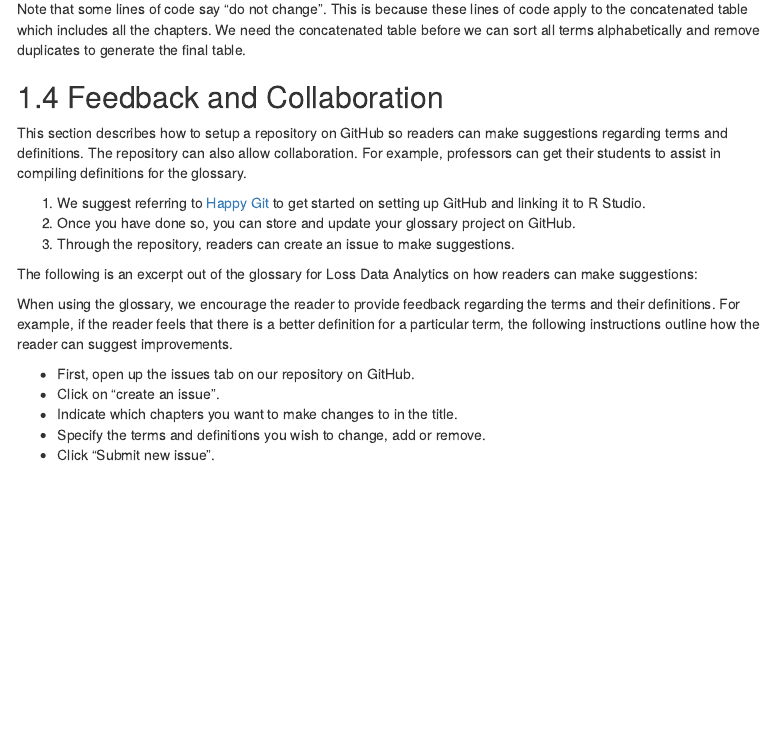
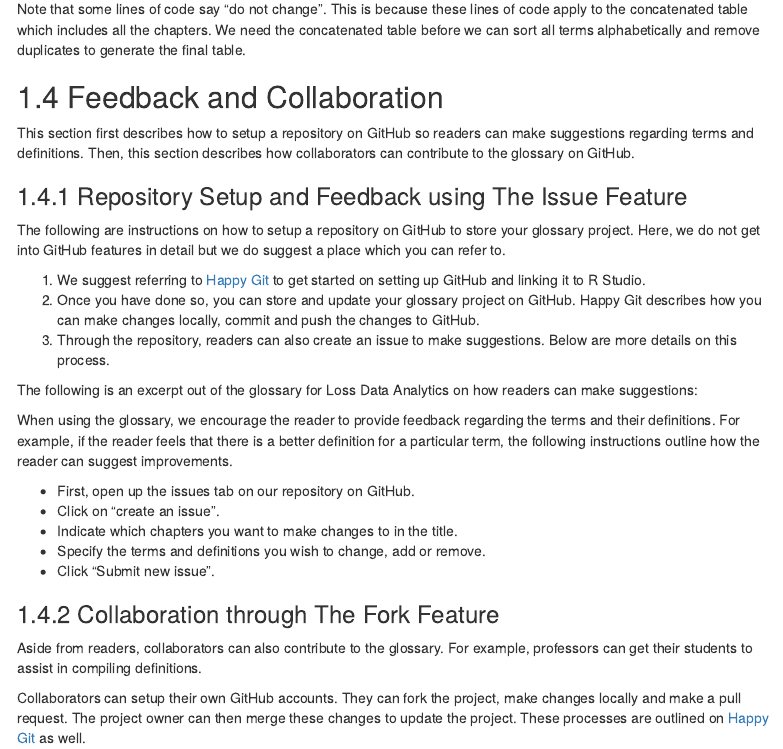
Before and after one commit to ewfrees/StyleGuideLDA, an R Markdown document (Glossary.Rmd): the page in a window 1100 px wide, from 6570 px down. Rendered offline with R 4.5, knitr and Pandoc, with nearby package versions; drawn as R Markdown's standard HTML page in place of the format the file asks for; menus at the side of the page are left out.

Commit message:
- refined feedback and collaboration section

```diff
--- a/Glossary.Rmd
+++ b/Glossary.Rmd
@@ -121,11 +121,14 @@ pander(distinct(final.table2, Term, .keep_all= TRUE))
 Note that some lines of code say "do not change".  This is because these lines of code apply to the concatenated table which includes all the chapters. We need the concatenated table before we can sort all terms alphabetically and remove duplicates to generate the final table.
 
 ## Feedback and Collaboration
-This section describes how to setup a repository on GitHub so readers can make suggestions regarding terms and definitions. The repository can also allow collaboration. For example, professors can get their students to assist in compiling definitions for the glossary.
+This section first describes how to setup a repository on GitHub so readers can make suggestions regarding terms and definitions. Then, this section describes how collaborators can contribute to the glossary on GitHub.
 
-1. We suggest referring to [Happy Git](http://happygitwithr.com/new-github-first.html) to get started on setting up GitHub and linking it to R Studio.
-2. Once you have done so, you can store and update your glossary project on GitHub.
-3. Through the repository, readers can create an issue to make suggestions.
+### Repository Setup and Feedback using The Issue Feature
+The following are instructions on how to setup a repository on GitHub to store your glossary project. Here, we do not get into GitHub features in detail but we do suggest a place which you can refer to.
+
+1. We suggest referring to [Happy Git](http://happygitwithr.com/rstudio-git-github.html) to get started on setting up GitHub and linking it to R Studio.
+2. Once you have done so, you can store and update your glossary project on GitHub. Happy Git describes how you can make changes locally, commit and push the changes to GitHub.
+3. Through the repository, readers can also create an issue to make suggestions. Below are more details on this process.
 
 The following is an excerpt out of the glossary for Loss Data Analytics on how readers can make suggestions:
 
@@ -136,3 +139,8 @@ When using the glossary, we encourage the reader to provide feedback regarding t
 * Indicate which chapters you want to make changes to in the title.
 * Specify the terms and definitions you wish to change, add or remove.
 * Click "Submit new issue".
+
+### Collaboration through The Fork Feature
+Aside from readers, collaborators can also contribute to the glossary. For example, professors can get their students to assist in compiling definitions.
+
+Collaborators can setup their own GitHub accounts. They can fork the project, make changes locally and make a pull request. The project owner can then merge these changes to update the project. These processes are outlined on [Happy Git](http://happygitwithr.com/fork.html) as well.
```
Also changed, not shown: docs/search_index.json, 7 other files.
